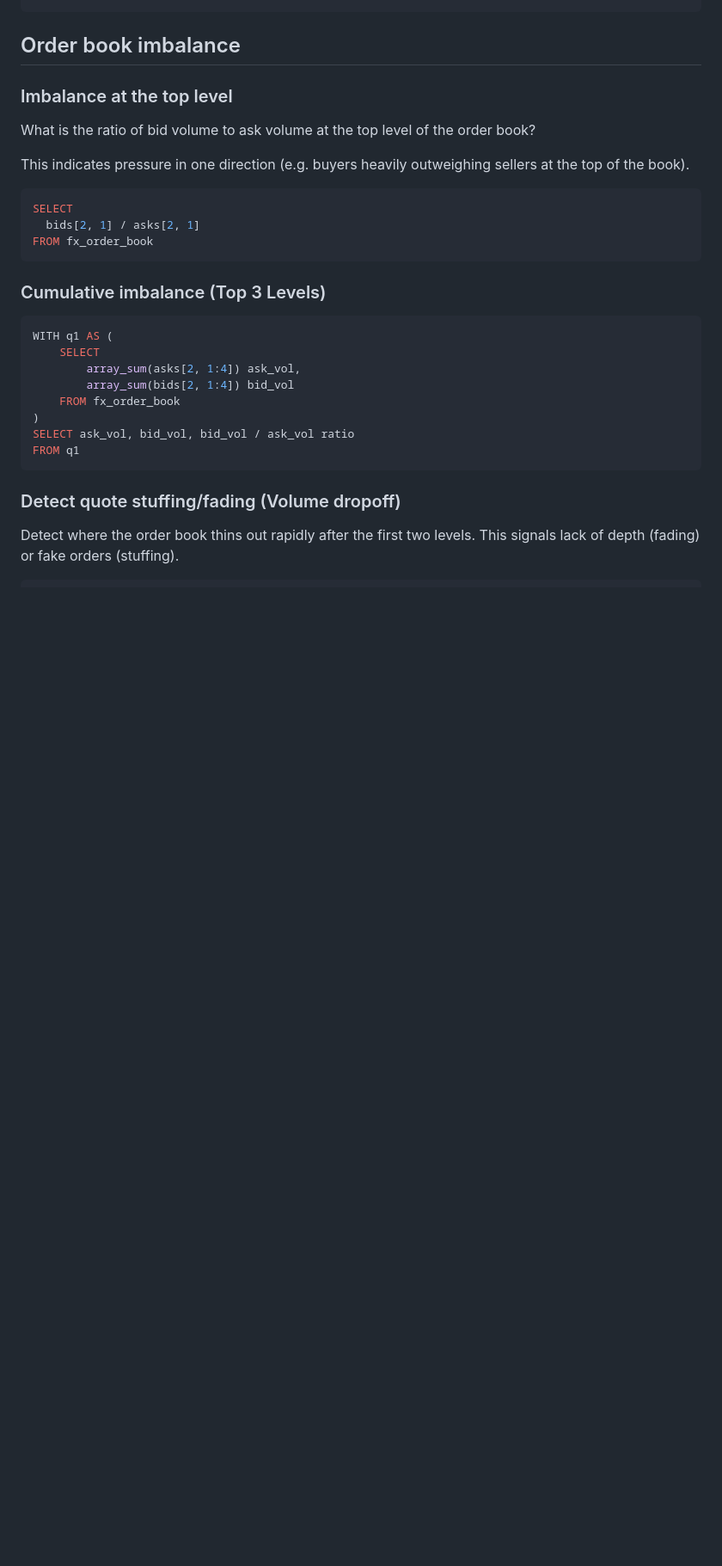
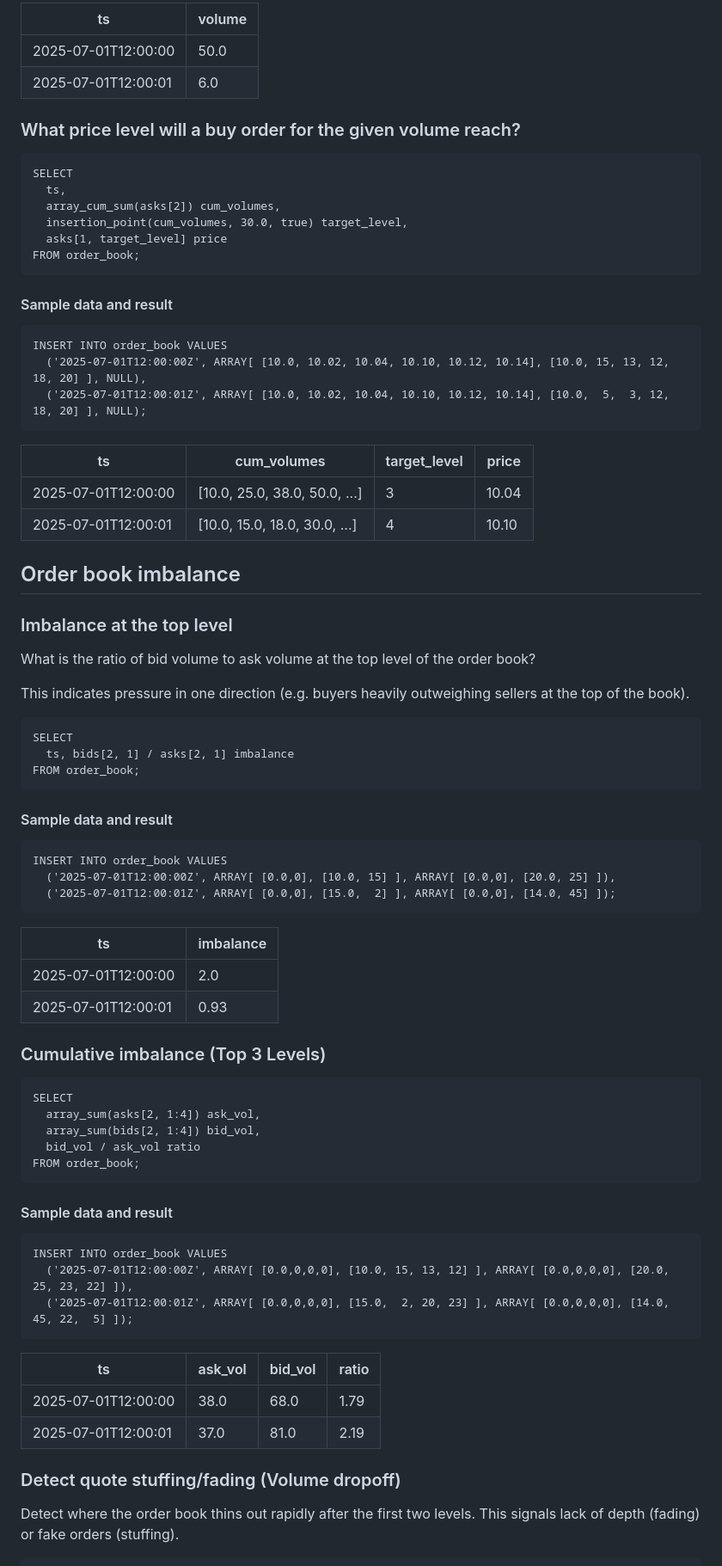
Before and after one commit to questdb/documentation, a Markdown page: documentation/guides/order-book.md, the part around the change printed below. Shown: that part at 86% size. GitHub-like rendering; blank space fills up the shorter version.

````diff
--- a/documentation/guides/order-book.md
+++ b/documentation/guides/order-book.md
@@ -54,4 +80,33 @@ FROM q2
 ```
+
+|         ts          | volume |
+| ------------------- | ------ |
+| 2025-07-01T12:00:00 | 50.0   |
+| 2025-07-01T12:00:01 | 6.0    |
+
+### What price level will a buy order for the given volume reach?
+
+```questdb-sql
+SELECT
+  ts,
+  array_cum_sum(asks[2]) cum_volumes,
+  insertion_point(cum_volumes, 30.0, true) target_level,
+  asks[1, target_level] price
+FROM order_book;
+```
+
+#### Sample data and result
+
+```questdb-sql
+INSERT INTO order_book VALUES
+  ('2025-07-01T12:00:00Z', ARRAY[ [10.0, 10.02, 10.04, 10.10, 10.12, 10.14], [10.0, 15, 13, 12, 18, 20] ], NULL),
+  ('2025-07-01T12:00:01Z', ARRAY[ [10.0, 10.02, 10.04, 10.10, 10.12, 10.14], [10.0,  5,  3, 12, 18, 20] ], NULL);
+```
+
+|         ts          |            cum_volumes        | target_level | price |
+| ------------------- | ----------------------------- | ------------ | ----- |
+| 2025-07-01T12:00:00 | [10.0, 25.0, 38.0, 50.0, ...] | 3            | 10.04 |
+| 2025-07-01T12:00:01 | [10.0, 15.0, 18.0, 30.0, ...] | 4            | 10.10 |
 
 ## Order book imbalance
 
@@ -63,24 +118,47 @@ book?
 This indicates pressure in one direction (e.g. buyers heavily outweighing
 sellers at the top of the book).
 
-```sql
+```questdb-sql
 SELECT
-  bids[2, 1] / asks[2, 1]
-FROM fx_order_book
+  ts, bids[2, 1] / asks[2, 1] imbalance
+FROM order_book;
 ```
+
+#### Sample data and result
+
+```questdb-sql
+INSERT INTO order_book VALUES
+  ('2025-07-01T12:00:00Z', ARRAY[ [0.0,0], [10.0, 15] ], ARRAY[ [0.0,0], [20.0, 25] ]),
+  ('2025-07-01T12:00:01Z', ARRAY[ [0.0,0], [15.0,  2] ], ARRAY[ [0.0,0], [14.0, 45] ]);
+```
+
+|         ts          | imbalance |
+| ------------------- | --------- |
+| 2025-07-01T12:00:00 | 2.0       |
+| 2025-07-01T12:00:01 | 0.93      |
 
 ### Cumulative imbalance (Top 3 Levels)
 
-```sql
-WITH q1 AS (
-    SELECT
-        array_sum(asks[2, 1:4]) ask_vol,
-        array_sum(bids[2, 1:4]) bid_vol
-    FROM fx_order_book
-)
-SELECT ask_vol, bid_vol, bid_vol / ask_vol ratio
-FROM q1
+```questdb-sql
+SELECT
+  array_sum(asks[2, 1:4]) ask_vol,
+  array_sum(bids[2, 1:4]) bid_vol,
+  bid_vol / ask_vol ratio
+FROM order_book;
 ```
+
+#### Sample data and result
+
+```questdb-sql
+INSERT INTO order_book VALUES
+  ('2025-07-01T12:00:00Z', ARRAY[ [0.0,0,0,0], [10.0, 15, 13, 12] ], ARRAY[ [0.0,0,0,0], [20.0, 25, 23, 22] ]),
+  ('2025-07-01T12:00:01Z', ARRAY[ [0.0,0,0,0], [15.0,  2, 20, 23] ], ARRAY[ [0.0,0,0,0], [14.0, 45, 22,  5] ]);
+```
+
+|         ts          | ask_vol | bid_vol | ratio |
+| ------------------- | ------- | ------- | ----- |
+| 2025-07-01T12:00:00 | 38.0    | 68.0    | 1.79  |
+| 2025-07-01T12:00:01 | 37.0    | 81.0    | 2.19  |
 
 ### Detect quote stuffing/fading (Volume dropoff)
 
````
Also changed, not shown: other parts of documentation/guides/order-book.md (+127 -61 lines).
